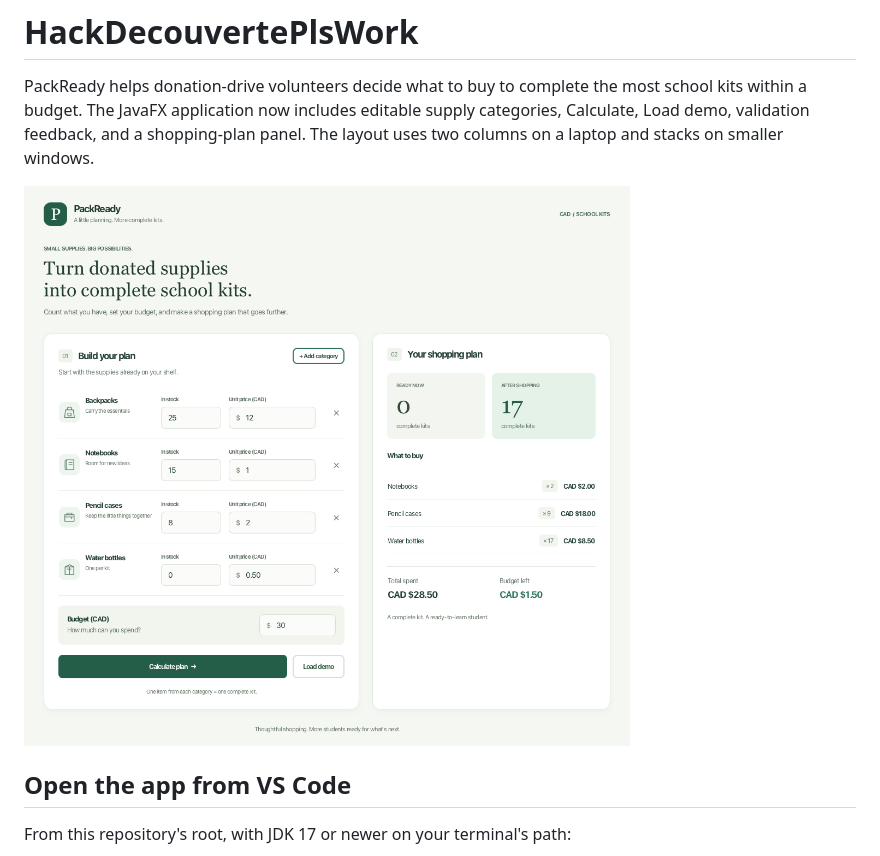
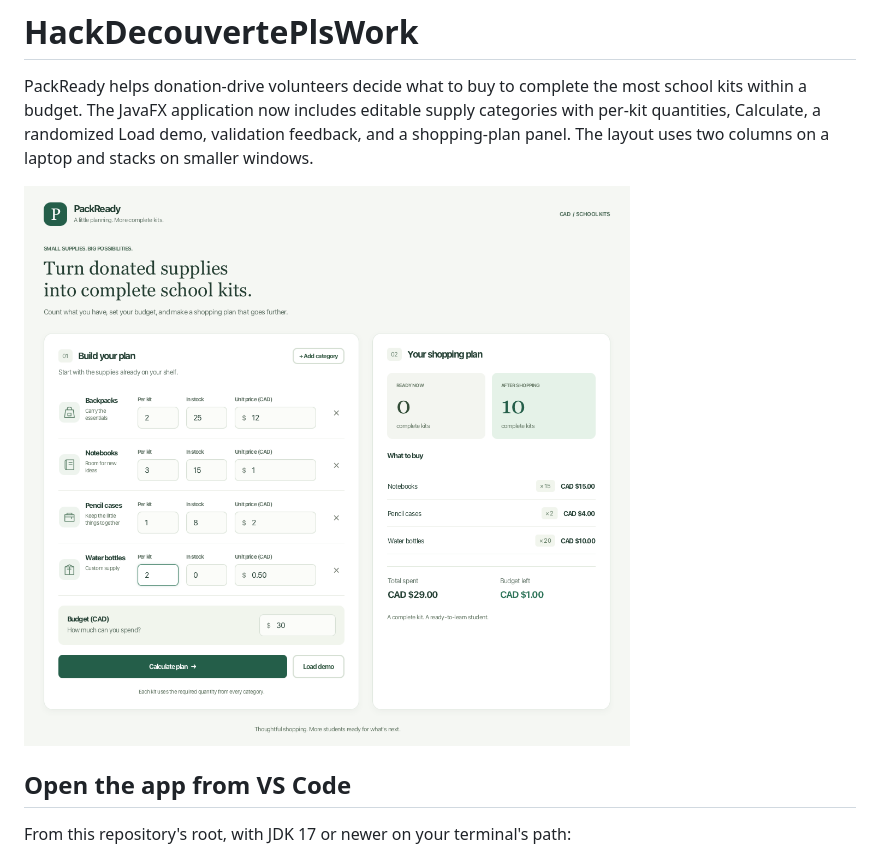
Before and after one commit to akmoussy/HackDecouvertePlsWork, a Markdown page: README.md, the part around one of its changes. Rendered like a GitHub page; pictures changed too: docs/packready-preview.png.

```diff
--- a/README.md
+++ b/README.md
@@ -2,6 +2,7 @@
 
 PackReady helps donation-drive volunteers decide what to buy to complete the
 most school kits within a budget. The JavaFX application now includes editable
-supply categories, Calculate, Load demo, validation feedback, and a shopping-plan
+supply categories with per-kit quantities, Calculate, a randomized Load demo,
+validation feedback, and a shopping-plan
 panel. The layout uses two columns on a laptop and stacks on smaller windows.
 
```
Also changed, not shown: other parts of README.md (+69 -32 lines), 12 other files.
